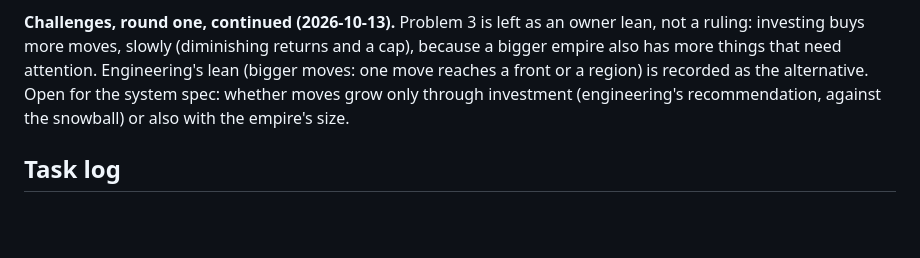
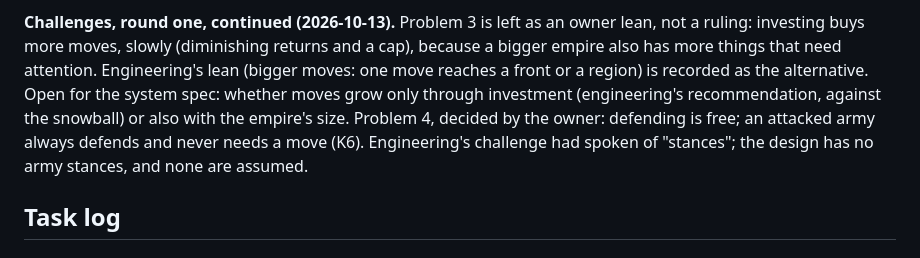
Before and after one commit to fanboy1000000/TemuCiv, a Markdown page: docs/sprints/SPRINT-2.md, the part around the change. GitHub-like rendering; blank space fills up the shorter version.

Commit message:
S2: owner design ruling: defending is free, an army always defends (K6, challenge 4)
Co-Authored-By: Claude Opus 5.5 <noreply@anthropic.com>

```diff
--- a/docs/sprints/SPRINT-2.md
+++ b/docs/sprints/SPRINT-2.md
@@ -77,7 +77,9 @@ the owner at problem 3 (whether investing buys more moves or bigger moves; lean:
 buys more moves, slowly (diminishing returns and a cap), because a bigger empire also has more things that need
 attention. Engineering's lean (bigger moves: one move reaches a front or a region) is recorded as the
 alternative. Open for the system spec: whether moves grow only through investment (engineering's
-recommendation, against the snowball) or also with the empire's size.
+recommendation, against the snowball) or also with the empire's size. Problem 4, decided by the owner: defending is free; an
+attacked army always defends and never needs a move (K6). Engineering's challenge had spoken of "stances"; the
+design has no army stances, and none are assumed.
 
 ## Task log
 
```
